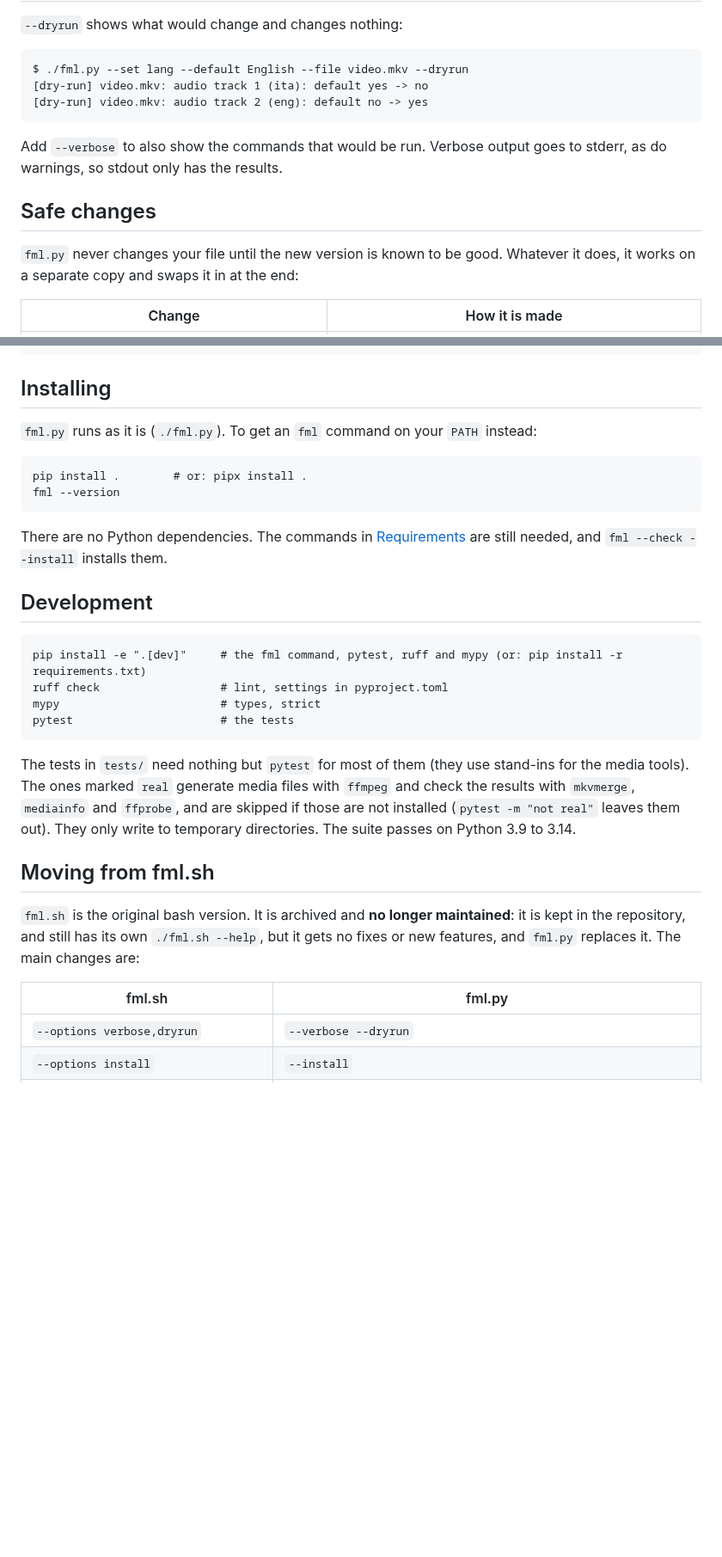
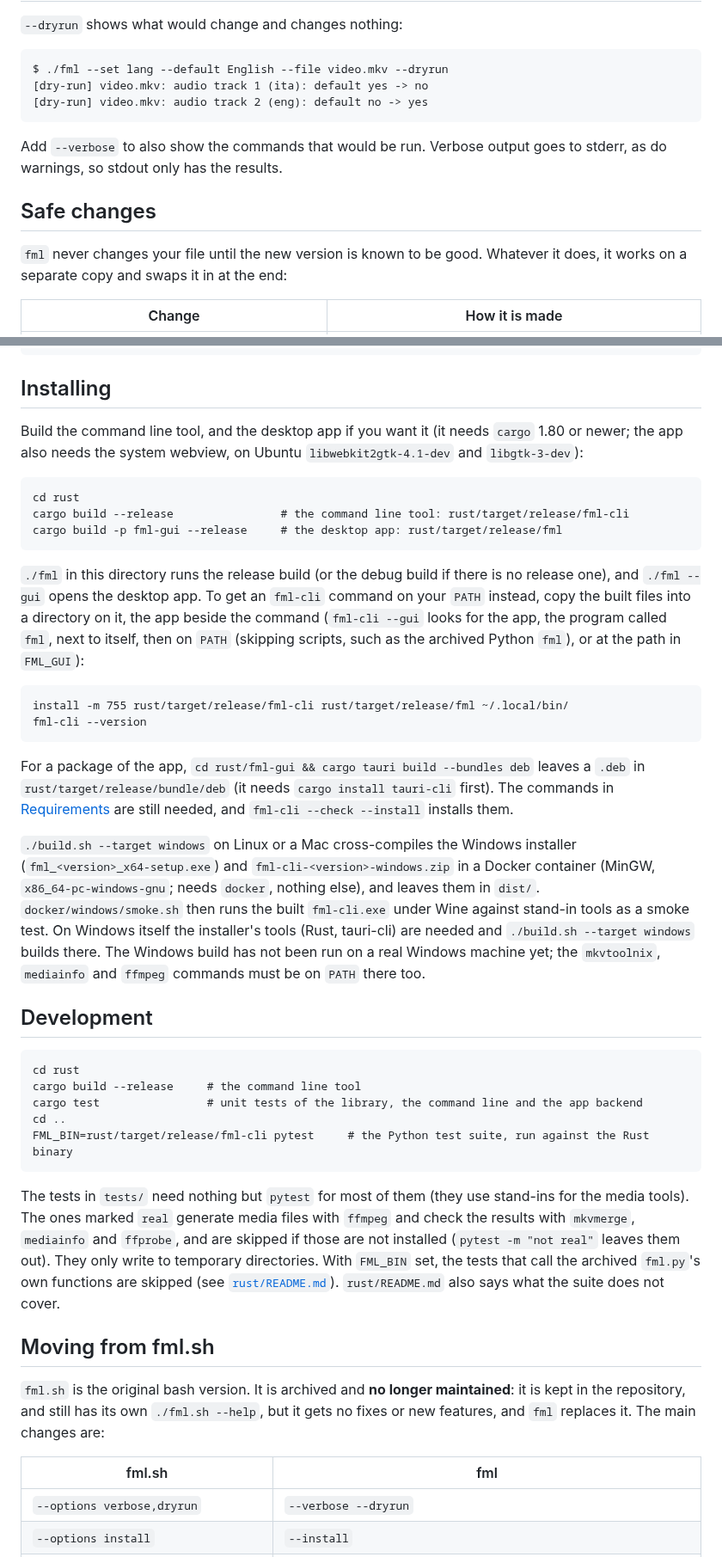
Before and after one commit to lateralblast/fml, a Markdown page: README.md, 2 parts joined by grey strips. Shown at 86% size. Drawn GitHub-style; blank space fills up the shorter version.

````diff
--- a/README.md
+++ b/README.md
@@ -385,7 +391,7 @@ Dry runs
 `--dryrun` shows what would change and changes nothing:
 
 ```
-$ ./fml.py --set lang --default English --file video.mkv --dryrun
+$ ./fml --set lang --default English --file video.mkv --dryrun
 [dry-run] video.mkv: audio track 1 (ita): default yes -> no
 [dry-run] video.mkv: audio track 2 (eng): default no -> yes
 ```
@@ -396,7 +402,7 @@ so stdout only has the results.
 Safe changes
 ------------
 
-`fml.py` never changes your file until the new version is known to be good. Whatever it does, it works
+`fml` never changes your file until the new version is known to be good. Whatever it does, it works
 on a separate copy and swaps it in at the end:
 
 | Change                                              | How it is made                                                     |
@@ -615,39 +587,61 @@ examples:
 Installing
 ----------
 
-`fml.py` runs as it is (`./fml.py`). To get an `fml` command on your `PATH` instead:
+Build the command line tool, and the desktop app if you want it (it needs `cargo` 1.80 or newer; the app also
+needs the system webview, on Ubuntu `libwebkit2gtk-4.1-dev` and `libgtk-3-dev`):
 
 ```
-pip install .        # or: pipx install .
-fml --version
+cd rust
+cargo build --release                # the command line tool: rust/target/release/fml-cli
+cargo build -p fml-gui --release     # the desktop app: rust/target/release/fml
 ```
 
-There are no Python dependencies. The commands in [Requirements](#requirements) are still needed, and
-`fml --check --install` installs them.
+`./fml` in this directory runs the release build (or the debug build if there is no release one), and
+`./fml --gui` opens the desktop app. To get an `fml-cli` command on your `PATH` instead, copy the built files
+into a directory on it, the app beside the command (`fml-cli --gui` looks for the app, the program called `fml`, next to itself, then
+on `PATH` (skipping scripts, such as the archived Python `fml`), or at the path in `FML_GUI`):
+
+```
+install -m 755 rust/target/release/fml-cli rust/target/release/fml ~/.local/bin/
+fml-cli --version
+```
+
+For a package of the app, `cd rust/fml-gui && cargo tauri build --bundles deb` leaves a `.deb` in
+`rust/target/release/bundle/deb` (it needs `cargo install tauri-cli` first). The commands in
+[Requirements](#requirements) are still needed, and `fml-cli --check --install` installs them.
+
+`./build.sh --target windows` on Linux or a Mac cross-compiles the Windows installer (`fml_<version>_x64-setup.exe`)
+and `fml-cli-<version>-windows.zip` in a Docker container (MinGW, `x86_64-pc-windows-gnu`; needs `docker`, nothing
+else), and leaves them in `dist/`. `docker/windows/smoke.sh` then runs the built `fml-cli.exe` under Wine against
+stand-in tools as a smoke test. On Windows itself the installer's tools (Rust, tauri-cli) are needed and
+`./build.sh --target windows` builds there. The Windows build has not been run on a real Windows machine yet; the
+`mkvtoolnix`, `mediainfo` and `ffmpeg` commands must be on `PATH` there too.
 
 Development
 -----------
 
 ```
-pip install -e ".[dev]"     # the fml command, pytest, ruff and mypy (or: pip install -r requirements.txt)
-ruff check                  # lint, settings in pyproject.toml
-mypy                        # types, strict
-pytest                      # the tests
+cd rust
+cargo build --release     # the command line tool
+cargo test                # unit tests of the library, the command line and the app backend
+cd ..
+FML_BIN=rust/target/release/fml-cli pytest     # the Python test suite, run against the Rust binary
 ```
 
 The tests in `tests/` need nothing but `pytest` for most of them (they use stand-ins for the media tools).
 The ones marked `real` generate media files with `ffmpeg` and check the results with `mkvmerge`, `mediainfo` and
 `ffprobe`, and are skipped if those are not installed (`pytest -m "not real"` leaves them out). They only
-write to temporary directories. The suite passes on Python 3.9 to 3.14.
+write to temporary directories. With `FML_BIN` set, the tests that call the archived `fml.py`'s own functions
+are skipped (see [`rust/README.md`](rust/README.md)). `rust/README.md` also says what the suite does not cover.
 
 Moving from fml.sh
 ------------------
 
 `fml.sh` is the original bash version. It is archived and **no longer maintained**: it is kept in the repository,
-and still has its own `./fml.sh --help`, but it gets no fixes or new features, and `fml.py` replaces it.
+and still has its own `./fml.sh --help`, but it gets no fixes or new features, and `fml` replaces it.
 The main changes are:
 
-| fml.sh                                         | fml.py                                                  |
+| fml.sh                                         | fml                                                     |
 |------------------------------------------------|---------------------------------------------------------|
 | `--options verbose,dryrun`                     | `--verbose --dryrun`                                    |
 | `--options install`                            | `--install`                                             |
````
Also changed, not shown: other parts of README.md (+116 -139 lines), CHANGELOG.md (+28 -0 lines), TODO.md (+4 -0 lines), fml.jpg (deleted), fml.png (added), 9 other files.
